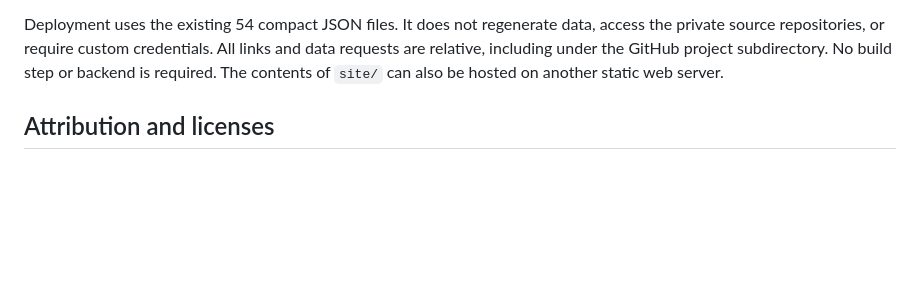
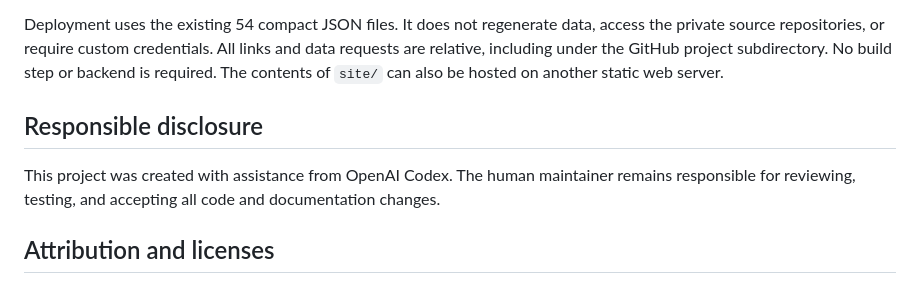
Before and after one commit to tonyjurg/parasha-gamatria-browser, a Markdown page: README.md, the part around the change. Rendered like a GitHub page; blank space fills up the shorter version.

Commit message:
Add responsible disclosure section to README
Added a section on responsible disclosure regarding project contributions.

```diff
--- a/README.md
+++ b/README.md
@@ -125,6 +125,9 @@ The browser is published at [tonyjurg.github.io/parasha-gematria-browser](https:
 
 Deployment uses the existing 54 compact JSON files. It does not regenerate data, access the private source repositories, or require custom credentials. All links and data requests are relative, including under the GitHub project subdirectory. No build step or backend is required. The contents of `site/` can also be hosted on another static web server.
 
+## Responsible disclosure
+This project was created with assistance from OpenAI Codex. The human maintainer remains responsible for reviewing, testing, and accepting all code and documentation changes.
+
 ## Attribution and licenses
 
 - Tony Jurg, [gematria_TF](https://github.com/tonyjurg/gematria_TF), version 0.2.0: numerical values, text representations and full-word boundaries.
```
